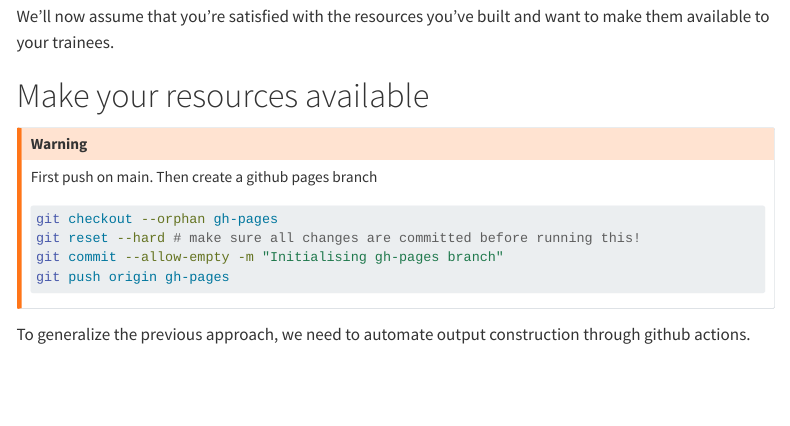
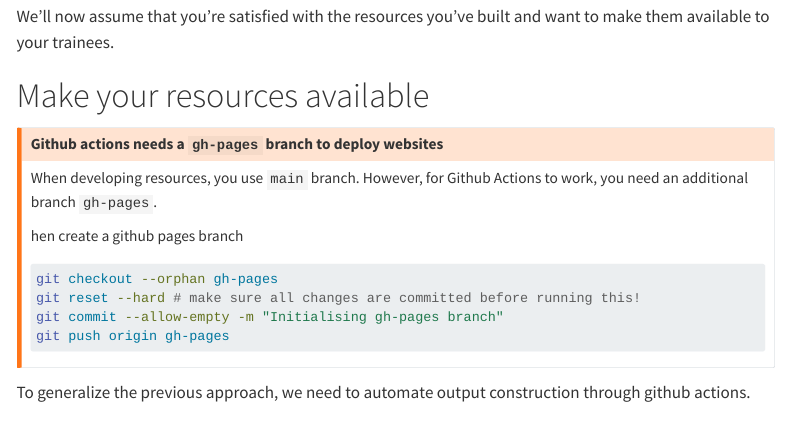
Before and after one commit to linogaliana/MWE-quarto-formation, a Quarto document (index.qmd): the page in a window 1100 px wide, from 3330 px down. Rendered offline with R 4.5, knitr and Pandoc in place of Quarto, with nearby package versions; menus at the side of the page are left out.

````diff
--- a/index.qmd
+++ b/index.qmd
@@ -137,8 +137,11 @@
 # Make your resources available
 
 ::: {.callout-warning}
+## Github actions needs a `gh-pages` branch to deploy websites
 
-First push on main. Then create a github pages branch
+When developing resources, you use `main` branch. However, for Github Actions to work, you need an additional branch `gh-pages`.
+
+hen create a github pages branch
 
 ```{.bash}
 git checkout --orphan gh-pages
````
Also changed, not shown: 3 other files.
